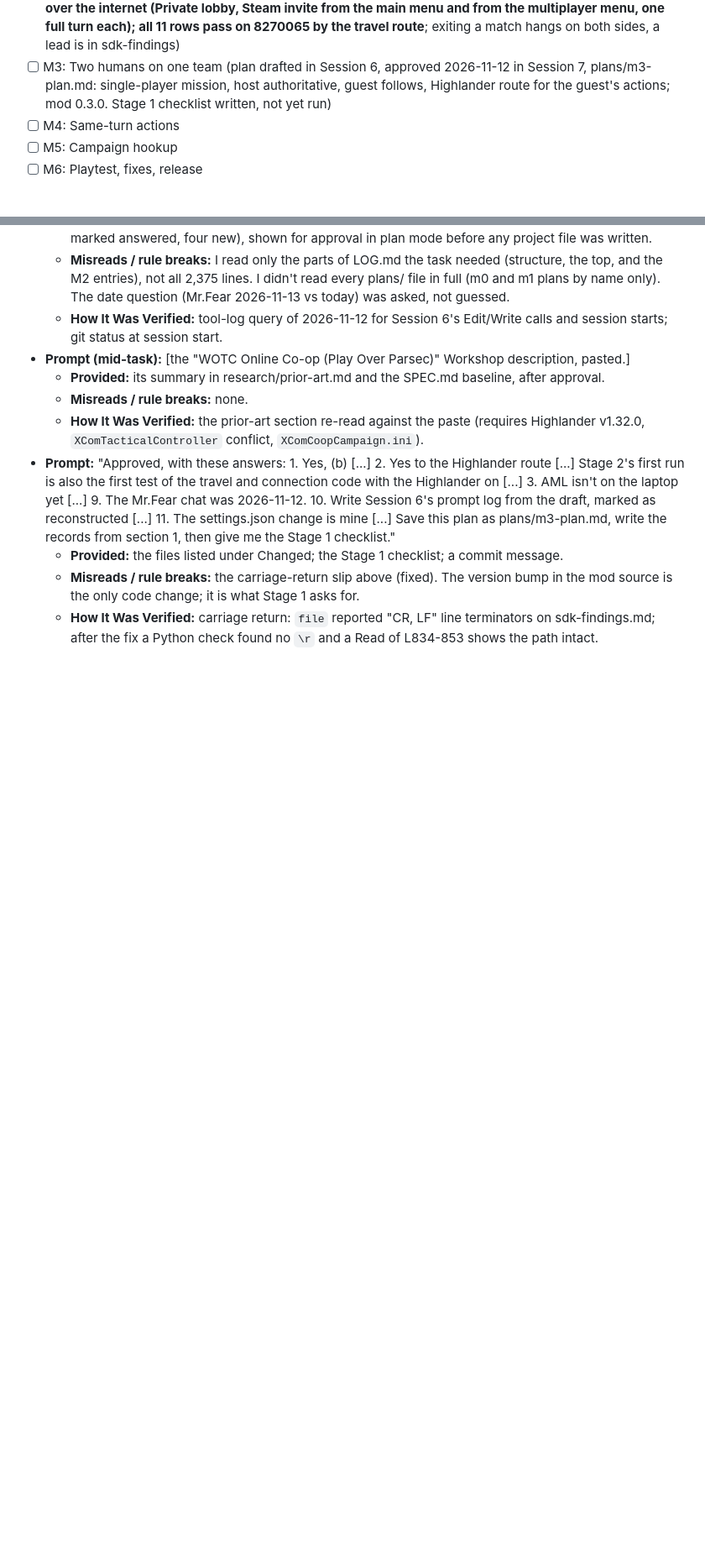
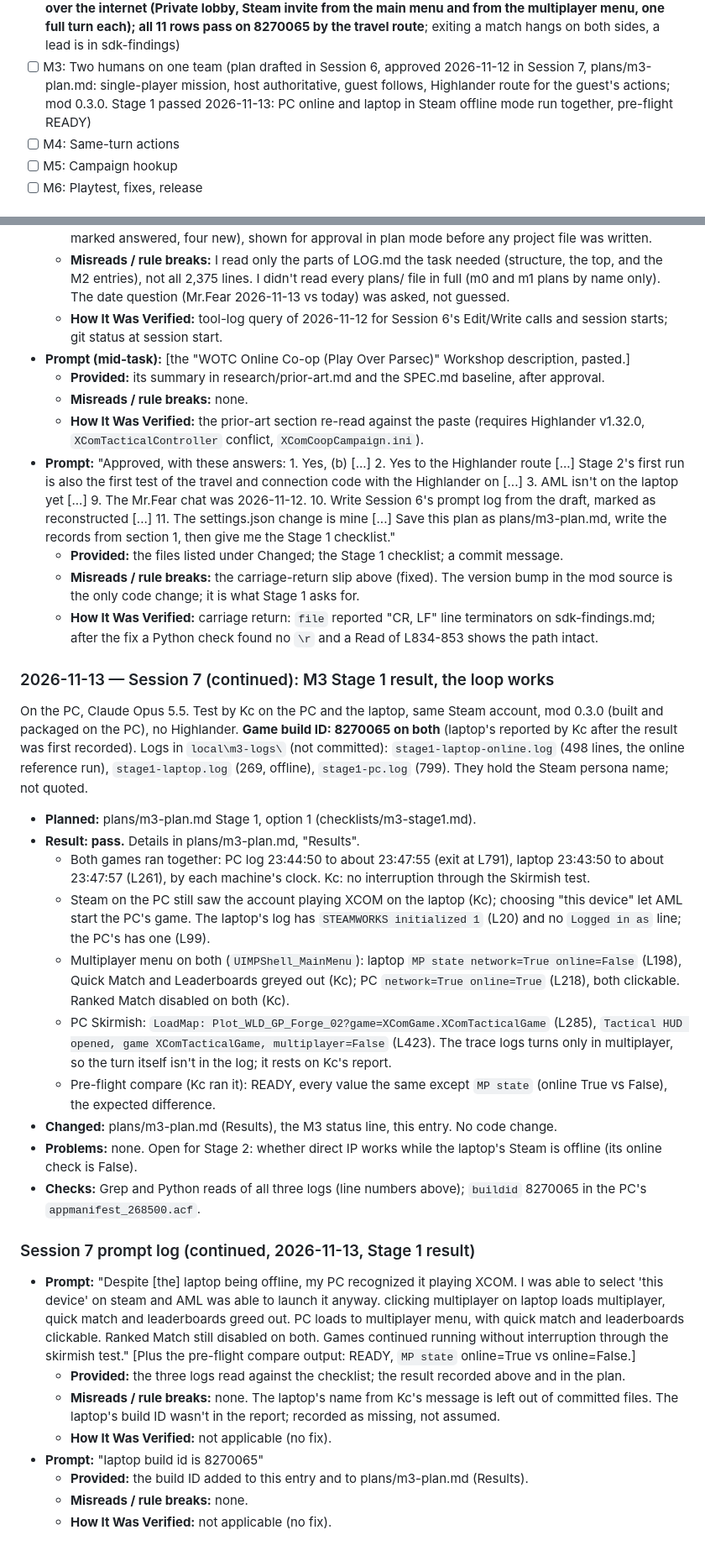
Before and after one commit to Kcmichalson/490-Course, a Markdown page: Artifact5/LOG.md, 2 parts joined by grey strips. Shown at 84% size. Drawn GitHub-style; blank space fills up the shorter version.

Commit message:
Artifact 5 M3 Stage 1: PC + offline laptop loop works

```diff
--- a/Artifact5/LOG.md
+++ b/Artifact5/LOG.md
@@ -34,7 +34,8 @@ CLAUDE.md describes.
 - [ ] M3: Two humans on one team (plan drafted in Session 6, approved
   2026-11-12 in Session 7, plans/m3-plan.md: single-player mission, host
   authoritative, guest follows, Highlander route for the guest's
-  actions; mod 0.3.0. Stage 1 checklist written, not yet run)
+  actions; mod 0.3.0. Stage 1 passed 2026-11-13: PC online and laptop
+  in Steam offline mode run together, pre-flight READY)
 - [ ] M4: Same-turn actions
 - [ ] M5: Campaign hookup
 - [ ] M6: Playtest, fixes, release
@@ -2534,3 +2535,59 @@ On the PC, Claude Opus 5.5. No test this session.
   - **How It Was Verified:** carriage return: `file` reported "CR, LF"
     line terminators on sdk-findings.md; after the fix a Python check
     found no `\r` and a Read of L834-853 shows the path intact.
+
+### 2026-11-13 — Session 7 (continued): M3 Stage 1 result, the loop works
+On the PC, Claude Opus 5.5. Test by Kc on the PC and the laptop, same
+Steam account, mod 0.3.0 (built and packaged on the PC), no Highlander.
+**Game build ID: 8270065 on both** (laptop's reported by Kc after the
+result was first recorded). Logs in
+`local\m3-logs\` (not committed): `stage1-laptop-online.log` (498
+lines, the online reference run), `stage1-laptop.log` (269, offline),
+`stage1-pc.log` (799). They hold the Steam persona name; not quoted.
+
+- **Planned:** plans/m3-plan.md Stage 1, option 1 (checklists/m3-stage1.md).
+- **Result: pass.** Details in plans/m3-plan.md, "Results".
+  - Both games ran together: PC log 23:44:50 to about 23:47:55 (exit at
+    L791), laptop 23:43:50 to about 23:47:57 (L261), by each machine's
+    clock. Kc: no interruption through the Skirmish test.
+  - Steam on the PC still saw the account playing XCOM on the laptop
+    (Kc); choosing "this device" let AML start the PC's game. The
+    laptop's log has `STEAMWORKS initialized 1` (L20) and no `Logged in
+    as` line; the PC's has one (L99).
+  - Multiplayer menu on both (`UIMPShell_MainMenu`): laptop `MP state
+    network=True online=False` (L198), Quick Match and Leaderboards
+    greyed out (Kc); PC `network=True online=True` (L218), both
+    clickable. Ranked Match disabled on both (Kc).
+  - PC Skirmish: `LoadMap: Plot_WLD_GP_Forge_02?game=XComGame.XComTacticalGame`
+    (L285), `Tactical HUD opened, game XComTacticalGame,
+    multiplayer=False` (L423). The trace logs turns only in multiplayer,
+    so the turn itself isn't in the log; it rests on Kc's report.
+  - Pre-flight compare (Kc ran it): READY, every value the same except
+    `MP state` (online True vs False), the expected difference.
+- **Changed:** plans/m3-plan.md (Results), the M3 status line, this
+  entry. No code change.
+- **Problems:** none. Open for Stage 2: whether direct IP works while the
+  laptop's Steam is offline (its online check is False).
+- **Checks:** Grep and Python reads of all three logs (line numbers
+  above); `buildid` 8270065 in the PC's `appmanifest_268500.acf`.
+
+### Session 7 prompt log (continued, 2026-11-13, Stage 1 result)
+- **Prompt:** "Despite [the] laptop being offline, my PC recognized it
+  playing XCOM. I was able to select 'this device' on steam and AML was
+  able to launch it anyway. clicking multiplayer on laptop loads
+  multiplayer, quick match and leaderboards greed out. PC loads to
+  multiplayer menu, with quick match and leaderboards clickable. Ranked
+  Match still disabled on both. Games continued running without
+  interruption through the skirmish test." [Plus the pre-flight compare
+  output: READY, `MP state` online=True vs online=False.]
+  - **Provided:** the three logs read against the checklist; the result
+    recorded above and in the plan.
+  - **Misreads / rule breaks:** none. The laptop's name from Kc's message
+    is left out of committed files. The laptop's build ID wasn't in the
+    report; recorded as missing, not assumed.
+  - **How It Was Verified:** not applicable (no fix).
+- **Prompt:** "laptop build id is 8270065"
+  - **Provided:** the build ID added to this entry and to plans/m3-plan.md
+    (Results).
+  - **Misreads / rule breaks:** none.
+  - **How It Was Verified:** not applicable (no fix).
```
Also changed, not shown: Artifact5/plans/m3-plan.md (+21 -1 lines).
